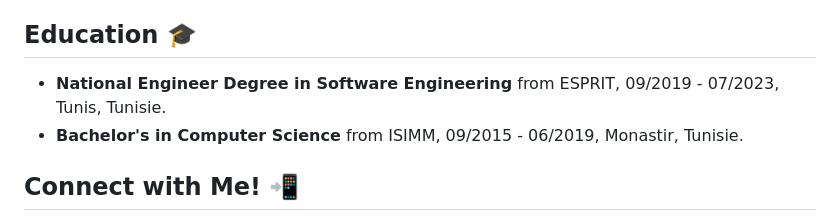
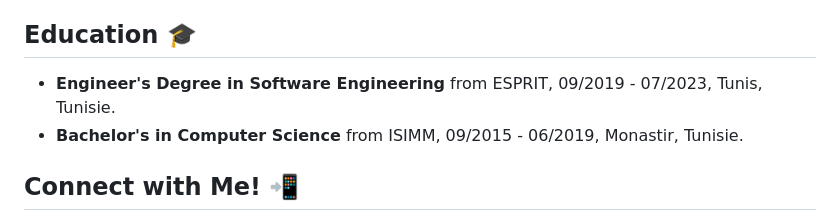
Before and after one commit to ghassenbrg/ghassenbrg, a Markdown page: README.md, the part around the change. Rendered like a GitHub page.

```diff
--- a/README.md
+++ b/README.md
@@ -69,7 +69,7 @@
 ... <!-- Add all the tasks and achievements -->
 
 ## **Education 🎓**
-- **National Engineer Degree in Software Engineering** from ESPRIT, 09/2019 - 07/2023, Tunis, Tunisie.
+- **Engineer's Degree in Software Engineering** from ESPRIT, 09/2019 - 07/2023, Tunis, Tunisie.
 - **Bachelor's in Computer Science** from ISIMM, 09/2015 - 06/2019, Monastir, Tunisie.
 
 ## **Connect with Me! 📲**
```
